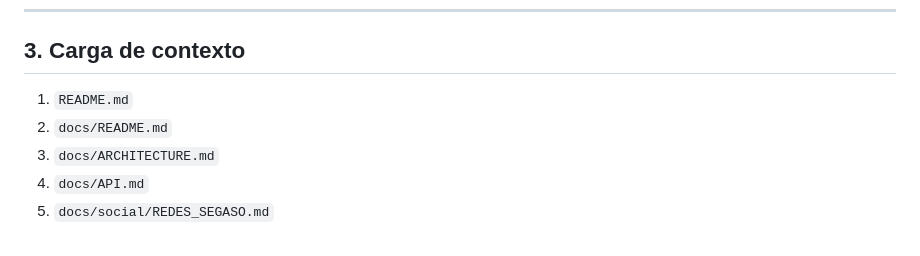
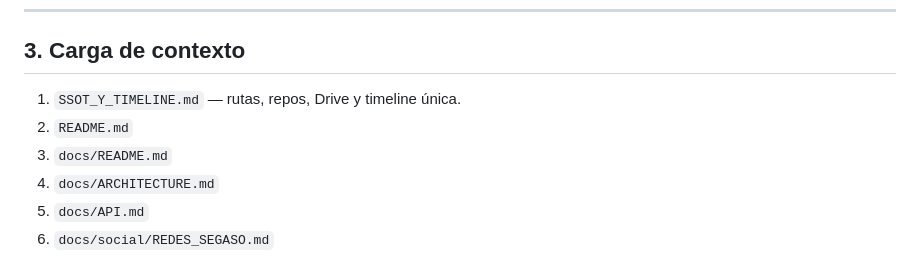
Before and after one commit to jeiserlabs/segaso-chorizos, a Markdown page: AGENTS.md, the part around the change. GitHub-like rendering.

```diff
--- a/AGENTS.md
+++ b/AGENTS.md
@@ -33,8 +33,9 @@
 
 ## 3. Carga de contexto
 
-1. `README.md`
-2. `docs/README.md`
+1. `SSOT_Y_TIMELINE.md` — rutas, repos, Drive y timeline única.
+2. `README.md`
+3. `docs/README.md`
 3. `docs/ARCHITECTURE.md`
 4. `docs/API.md`
 5. `docs/social/REDES_SEGASO.md`
```
Also changed, not shown: docs/SUSTENTACION_2026/07_DEMO_MVP.md (+1 -1 lines).
